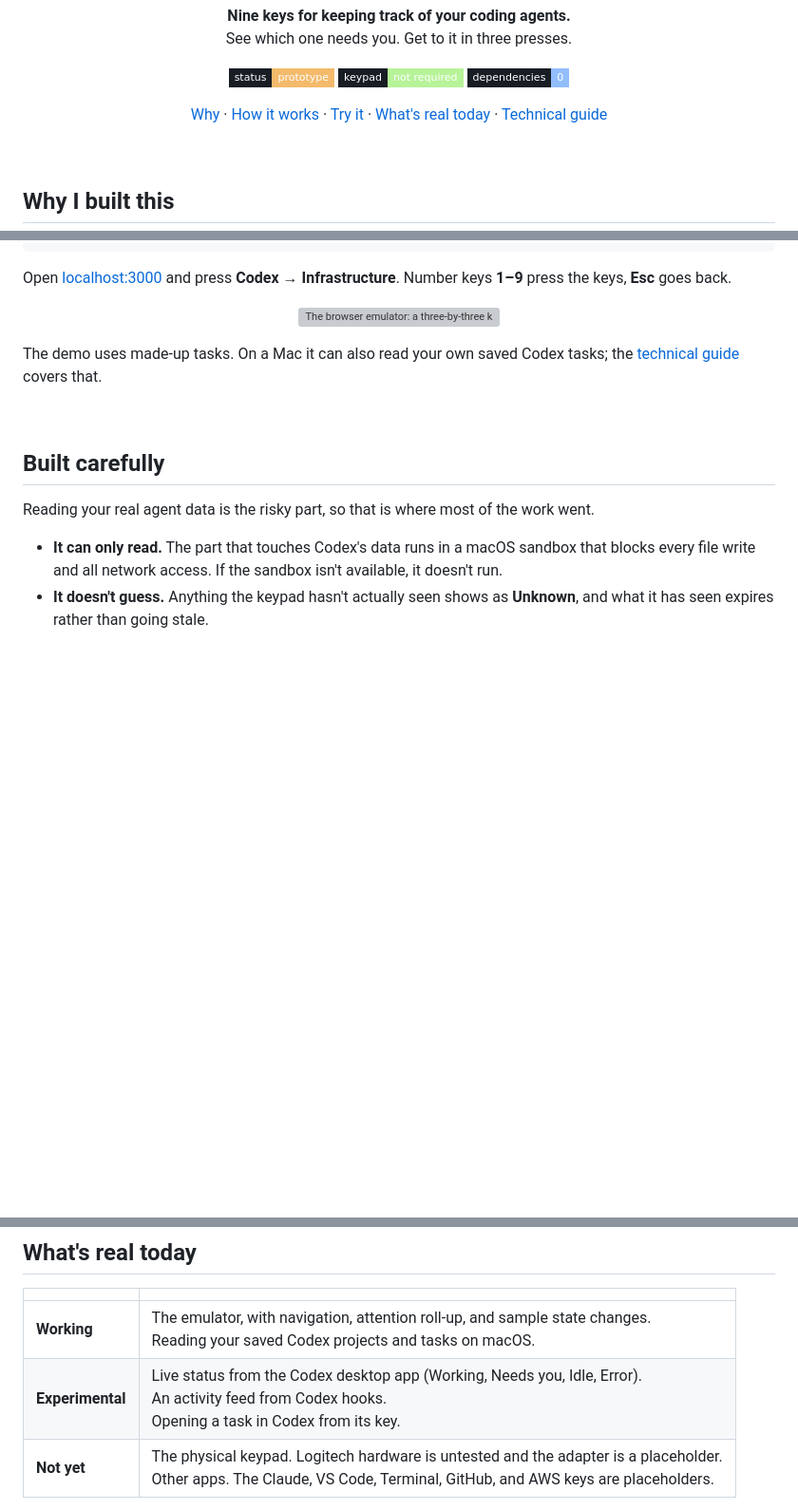
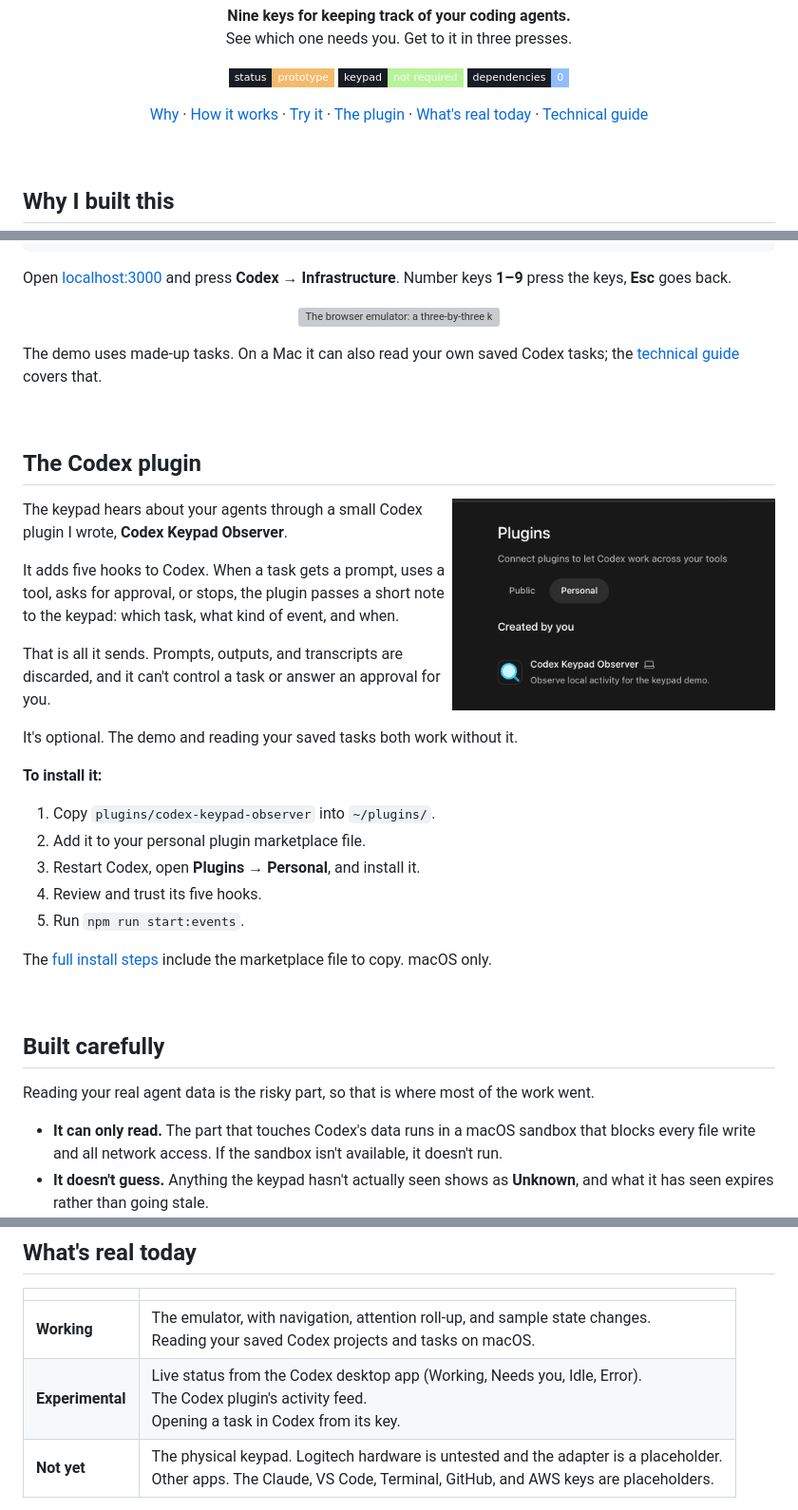
Before and after one commit to mm-camelcase/codex-mx-plugin, a Markdown page: README.md, 3 parts joined by grey strips. Shown at 95% size. Rendered like a GitHub page; pictures changed too: docs/hero/plugin-in-codex.png (added); badges without logos; blank space fills up the shorter version; grey boxes are pictures that could not be loaded.

```diff
--- a/README.md
+++ b/README.md
@@ -19,6 +19,7 @@
   <a href="#why-i-built-this">Why</a> ·
   <a href="#how-it-works">How it works</a> ·
   <a href="#try-it">Try it</a> ·
+  <a href="#the-codex-plugin">The plugin</a> ·
   <a href="#whats-real-today">What's real today</a> ·
   <a href="docs/TECHNICAL.md">Technical guide</a>
 </p>
@@ -89,6 +90,30 @@ The demo uses made-up tasks. On a Mac it can also read your own saved Codex task
 
 <br>
 
+## The Codex plugin
+
+<img align="right" width="340" src="docs/hero/plugin-in-codex.png" alt="Codex's Plugins screen, Personal tab, listing Codex Keypad Observer under Created by you.">
+
+The keypad hears about your agents through a small Codex plugin I wrote, **Codex Keypad Observer**.
+
+It adds five hooks to Codex. When a task gets a prompt, uses a tool, asks for approval, or stops, the plugin passes a short note to the keypad: which task, what kind of event, and when.
+
+That is all it sends. Prompts, outputs, and transcripts are discarded, and it can't control a task or answer an approval for you.
+
+It's optional. The demo and reading your saved tasks both work without it.
+
+**To install it:**
+
+1. Copy `plugins/codex-keypad-observer` into `~/plugins/`.
+2. Add it to your personal plugin marketplace file.
+3. Restart Codex, open **Plugins → Personal**, and install it.
+4. Review and trust its five hooks.
+5. Run `npm run start:events`.
+
+The [full install steps](docs/OBSERVER.md#install-the-plugin) include the marketplace file to copy. macOS only.
+
+<br>
+
 ## Built carefully
 
 Reading your real agent data is the risky part, so that is where most of the work went.
@@ -107,7 +132,7 @@ The first approach I tried was retired after a metadata-path incident. That is [
 | | |
 |---|---|
 | **Working** | The emulator, with navigation, attention roll-up, and sample state changes.<br>Reading your saved Codex projects and tasks on macOS. |
-| **Experimental** | Live status from the Codex desktop app (Working, Needs you, Idle, Error).<br>An activity feed from Codex hooks.<br>Opening a task in Codex from its key. |
+| **Experimental** | Live status from the Codex desktop app (Working, Needs you, Idle, Error).<br>The Codex plugin's activity feed.<br>Opening a task in Codex from its key. |
 | **Not yet** | The physical keypad. Logitech hardware is untested and the adapter is a placeholder.<br>Other apps. The Claude, VS Code, Terminal, GitHub, and AWS keys are placeholders. |
 
 The [technical guide](docs/TECHNICAL.md#whats-proven-and-what-isnt) has the full detail on what has been proven and what hasn't.
```
Also changed, not shown: docs/OBSERVER.md (+43 -1 lines), docs/TECHNICAL.md (+1 -1 lines).
